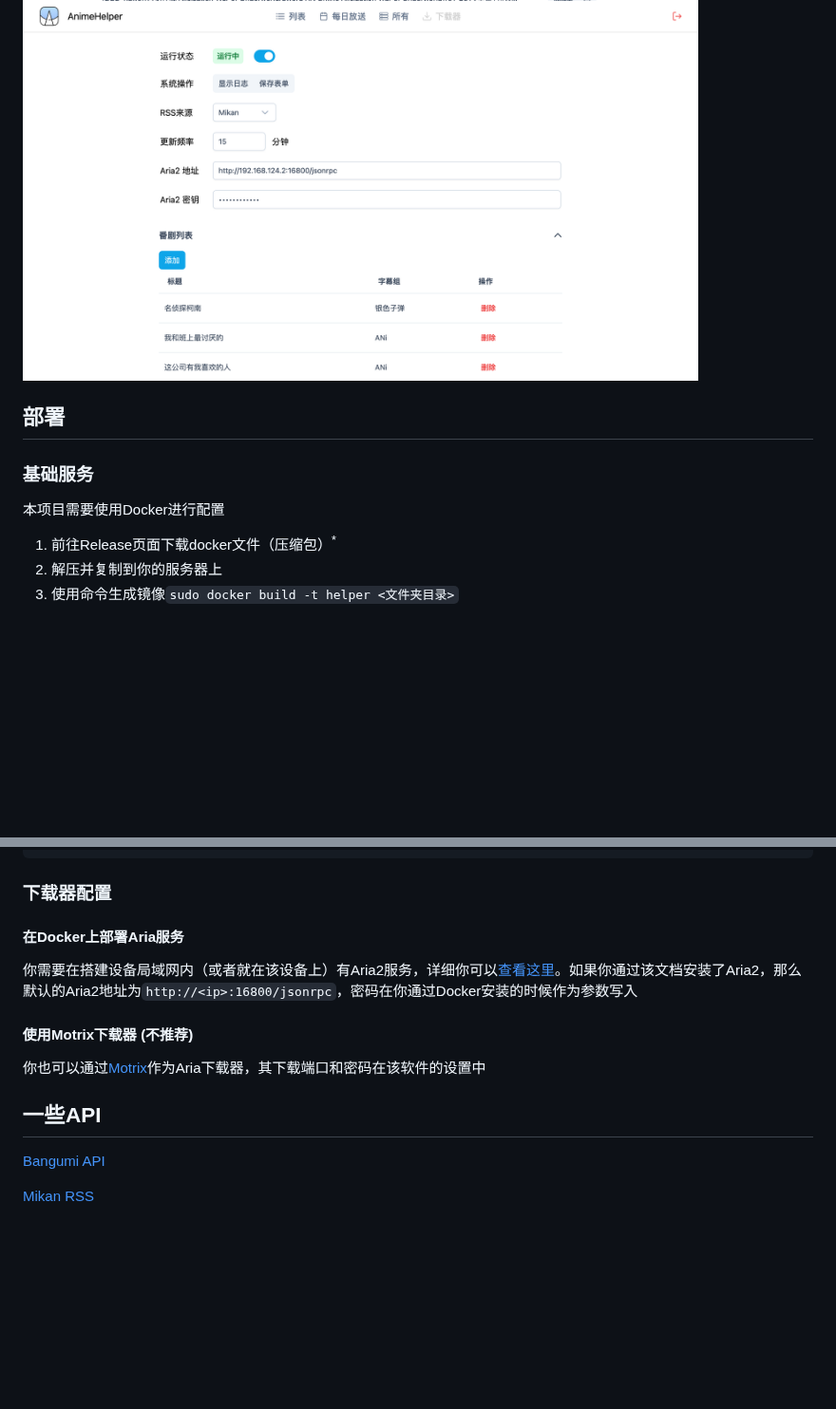
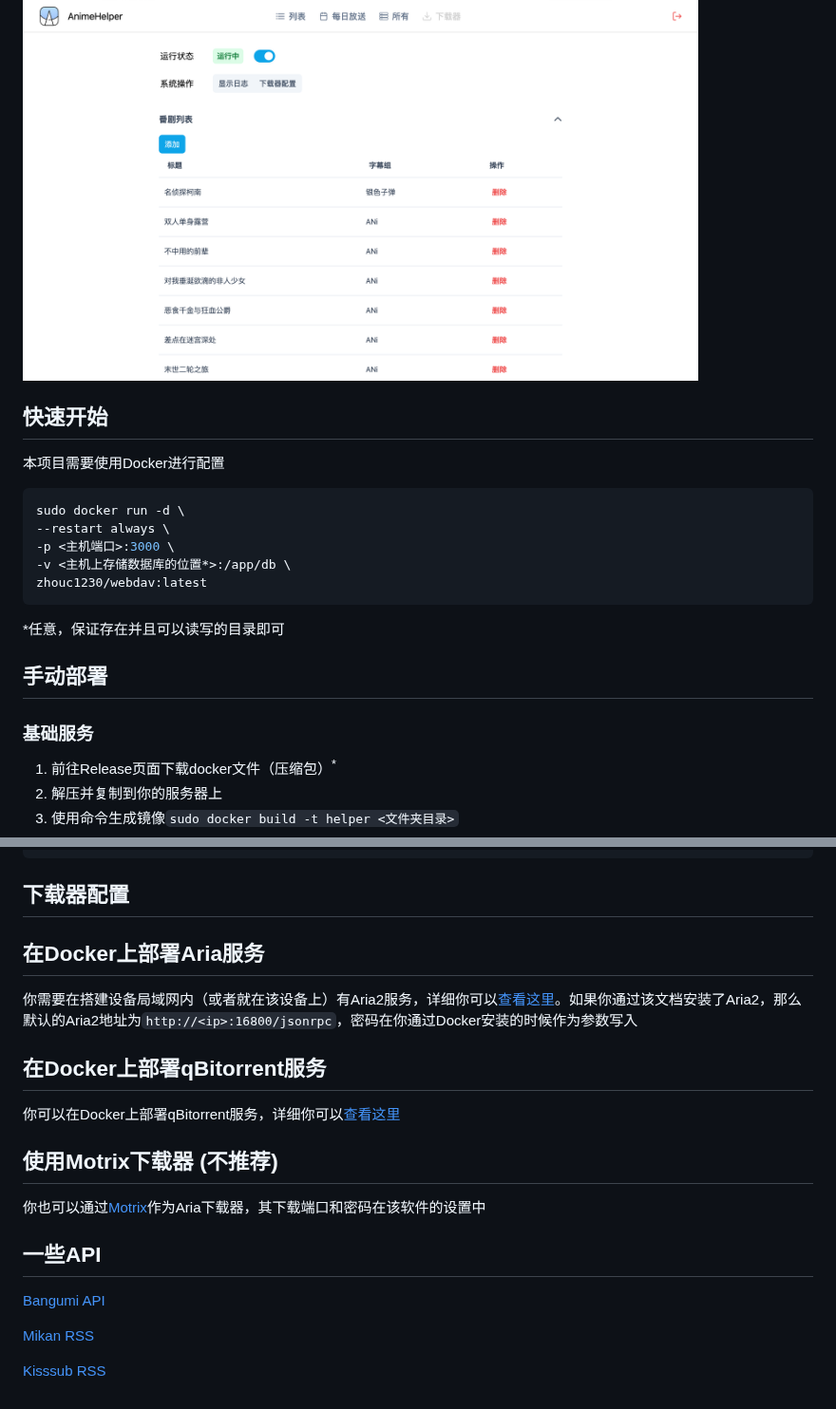
Before and after one commit to Zhoucheng133/Anime-Helper, a Markdown page: README.md, 2 parts joined by grey strips. Shown at 95% size. Drawn GitHub-style; pictures changed too: assets/截图3.png, assets/截图4.png; blank space fills up the shorter version.

Commit message:
更新readme

````diff
--- a/README.md
+++ b/README.md
@@ -24,11 +23,23 @@
 <img src="./assets/截图3.png" height="400" />
 <img src="./assets/截图4.png" height="400" />
 
-## 部署
+## 快速开始
+
+本项目需要使用Docker进行配置
+
+```bash
+sudo docker run -d \
+--restart always \
+-p <主机端口>:3000 \
+-v <主机上存储数据库的位置*>:/app/db \
+zhouc1230/webdav:latest
+```
+
+*任意，保证存在并且可以读写的目录即可
+
+## 手动部署
 
 ### 基础服务
-
-本项目需要使用Docker进行配置
 
 1. 前往Release页面下载docker文件（压缩包）<sup>*</sup>
 2. 解压并复制到你的服务器上
@@ -61,13 +72,16 @@ sudo docker run -d \
 │       └── ...其他文件
 ```
 
-### 下载器配置
+## 下载器配置
 
-#### 在Docker上部署Aria服务
+## 在Docker上部署Aria服务
 
 你需要在搭建设备局域网内（或者就在该设备上）有Aria2服务，详细你可以[查看这里](https://github.com/P3TERX/Aria2-Pro-Docker)。如果你通过该文档安装了Aria2，那么默认的Aria2地址为`http://<ip>:16800/jsonrpc`，密码在你通过Docker安装的时候作为参数写入
 
-#### 使用Motrix下载器 (不推荐)
+## 在Docker上部署qBitorrent服务
+你可以在Docker上部署qBitorrent服务，详细你可以[查看这里](https://hub.docker.com/r/linuxserver/qbittorrent)
+
+## 使用Motrix下载器 (不推荐)
 你也可以通过[Motrix](https://motrix.app/zh-CN)作为Aria下载器，其下载端口和密码在该软件的设置中
 
 ## 一些API
@@ -75,3 +89,5 @@ sudo docker run -d \
 [Bangumi API](https://bangumi.github.io/api/)
 
 [Mikan RSS](https://mikanime.tv/RSS/Classic)
+
+[Kisssub RSS](https://kisssub.org/rss.xml)
````
Also changed, not shown: other parts of README.md (+2 -3 lines), assets/截图1.png, assets/截图2.png, assets/截图5.png (added).
